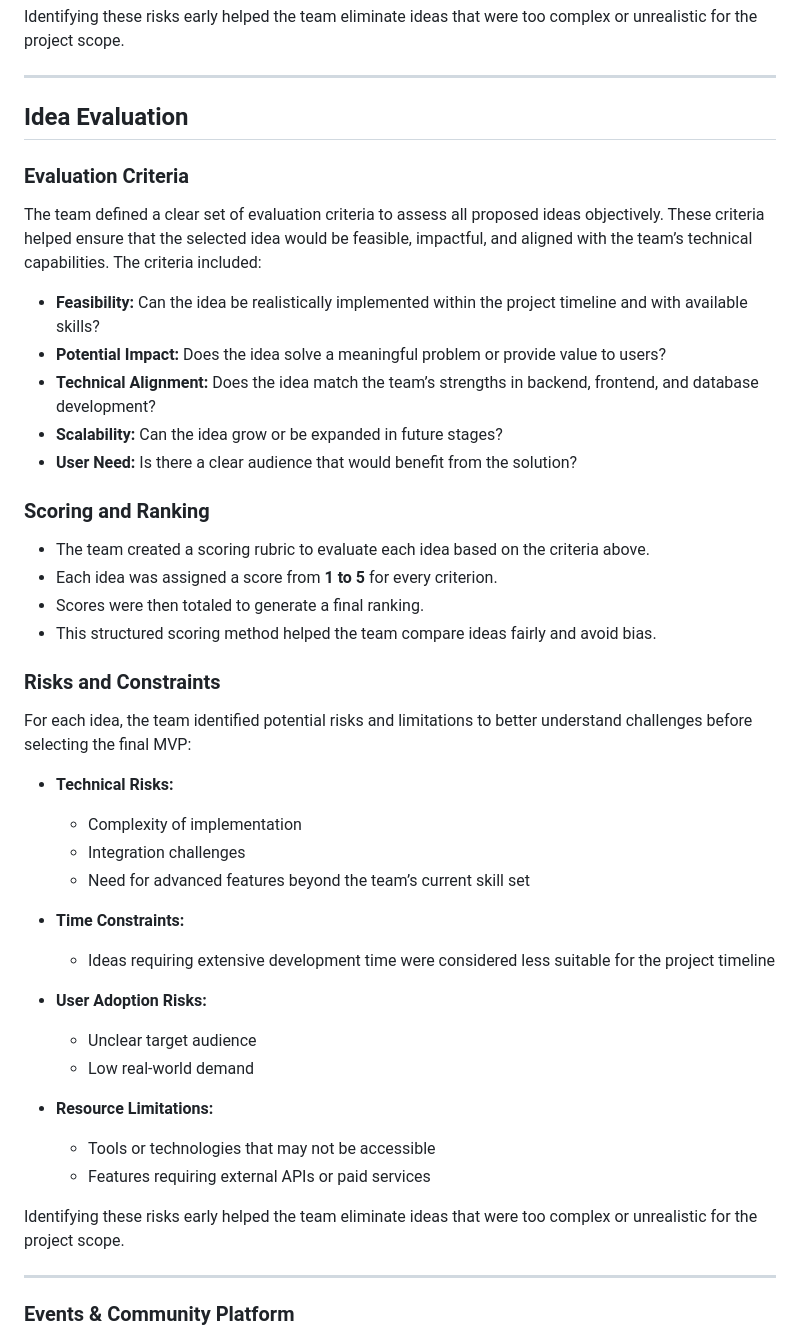
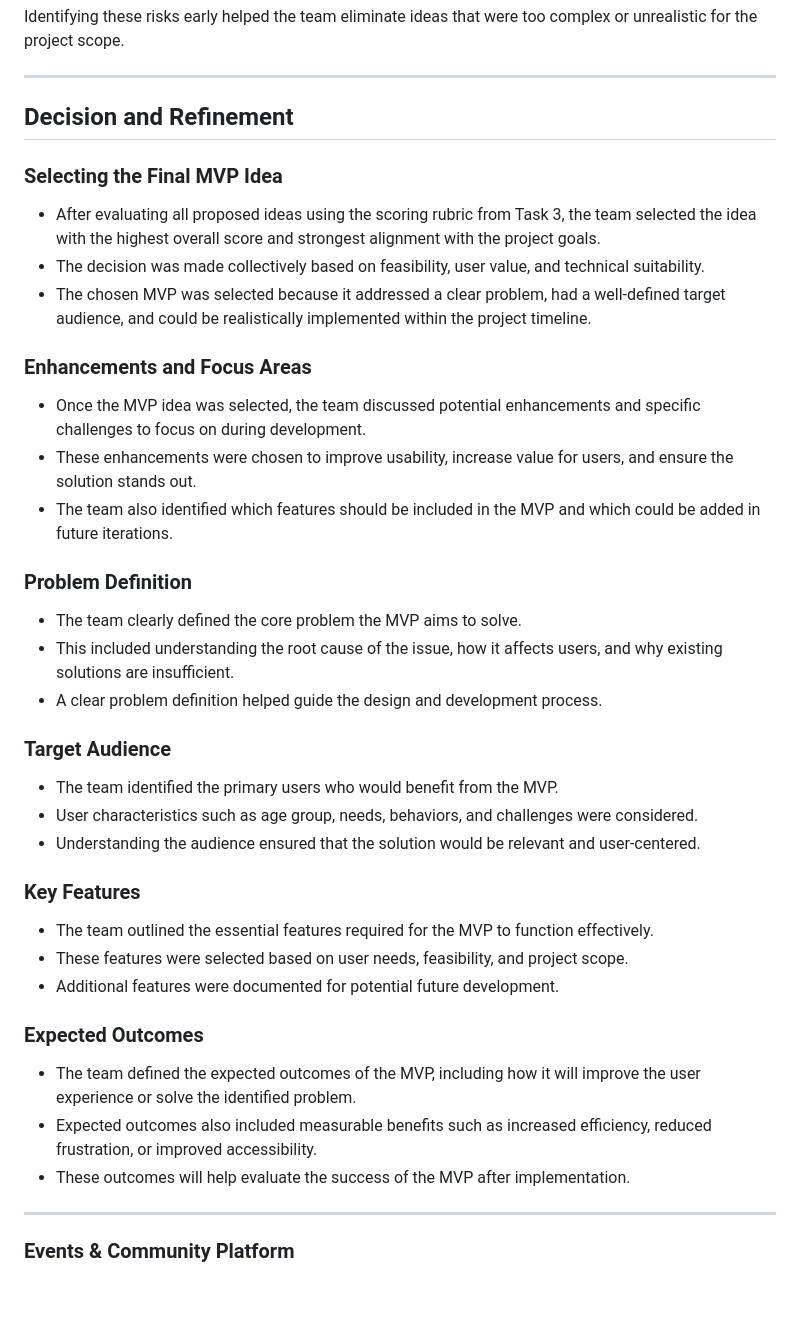
Before and after one commit to Norahxj/HolbertonSchool-Portfolio_Project, a Markdown page: Asala_MVP.md, the part around the change. Drawn GitHub-style; blank space fills up the shorter version.

Commit message:
ubdate Asala_MVP.md

```diff
--- a/Asala_MVP.md
+++ b/Asala_MVP.md
@@ -195,43 +195,37 @@ For each idea, the team identified potential risks and limitations to better und
 Identifying these risks early helped the team eliminate ideas that were too complex or unrealistic for the project scope.
 
 ---
-## Idea Evaluation
+## Decision and Refinement
 
-### Evaluation Criteria
-The team defined a clear set of evaluation criteria to assess all proposed ideas objectively. These criteria helped ensure that the selected idea would be feasible, impactful, and aligned with the team’s technical capabilities. The criteria included:
+### Selecting the Final MVP Idea
+- After evaluating all proposed ideas using the scoring rubric from Task 3, the team selected the idea with the highest overall score and strongest alignment with the project goals.
+- The decision was made collectively based on feasibility, user value, and technical suitability.
+- The chosen MVP was selected because it addressed a clear problem, had a well‑defined target audience, and could be realistically implemented within the project timeline.
 
-- **Feasibility:** Can the idea be realistically implemented within the project timeline and with available skills?
-- **Potential Impact:** Does the idea solve a meaningful problem or provide value to users?
-- **Technical Alignment:** Does the idea match the team’s strengths in backend, frontend, and database development?
-- **Scalability:** Can the idea grow or be expanded in future stages?
-- **User Need:** Is there a clear audience that would benefit from the solution?
+### Enhancements and Focus Areas
+- Once the MVP idea was selected, the team discussed potential enhancements and specific challenges to focus on during development.
+- These enhancements were chosen to improve usability, increase value for users, and ensure the solution stands out.
+- The team also identified which features should be included in the MVP and which could be added in future iterations.
 
-### Scoring and Ranking
-- The team created a scoring rubric to evaluate each idea based on the criteria above.
-- Each idea was assigned a score from **1 to 5** for every criterion.
-- Scores were then totaled to generate a final ranking.
-- This structured scoring method helped the team compare ideas fairly and avoid bias.
+### Problem Definition
+- The team clearly defined the core problem the MVP aims to solve.
+- This included understanding the root cause of the issue, how it affects users, and why existing solutions are insufficient.
+- A clear problem definition helped guide the design and development process.
 
-### Risks and Constraints
-For each idea, the team identified potential risks and limitations to better understand challenges before selecting the final MVP:
+### Target Audience
+- The team identified the primary users who would benefit from the MVP.
+- User characteristics such as age group, needs, behaviors, and challenges were considered.
+- Understanding the audience ensured that the solution would be relevant and user‑centered.
 
-- **Technical Risks:**
-  - Complexity of implementation
-  - Integration challenges
-  - Need for advanced features beyond the team’s current skill set
+### Key Features
+- The team outlined the essential features required for the MVP to function effectively.
+- These features were selected based on user needs, feasibility, and project scope.
+- Additional features were documented for potential future development.
 
-- **Time Constraints:**
-  - Ideas requiring extensive development time were considered less suitable for the project timeline
-
-- **User Adoption Risks:**
-  - Unclear target audience
-  - Low real‑world demand
-
-- **Resource Limitations:**
-  - Tools or technologies that may not be accessible
-  - Features requiring external APIs or paid services
-
-Identifying these risks early helped the team eliminate ideas that were too complex or unrealistic for the project scope.
+### Expected Outcomes
+- The team defined the expected outcomes of the MVP, including how it will improve the user experience or solve the identified problem.
+- Expected outcomes also included measurable benefits such as increased efficiency, reduced frustration, or improved accessibility.
+- These outcomes will help evaluate the success of the MVP after implementation.
 
 ---
 
```
